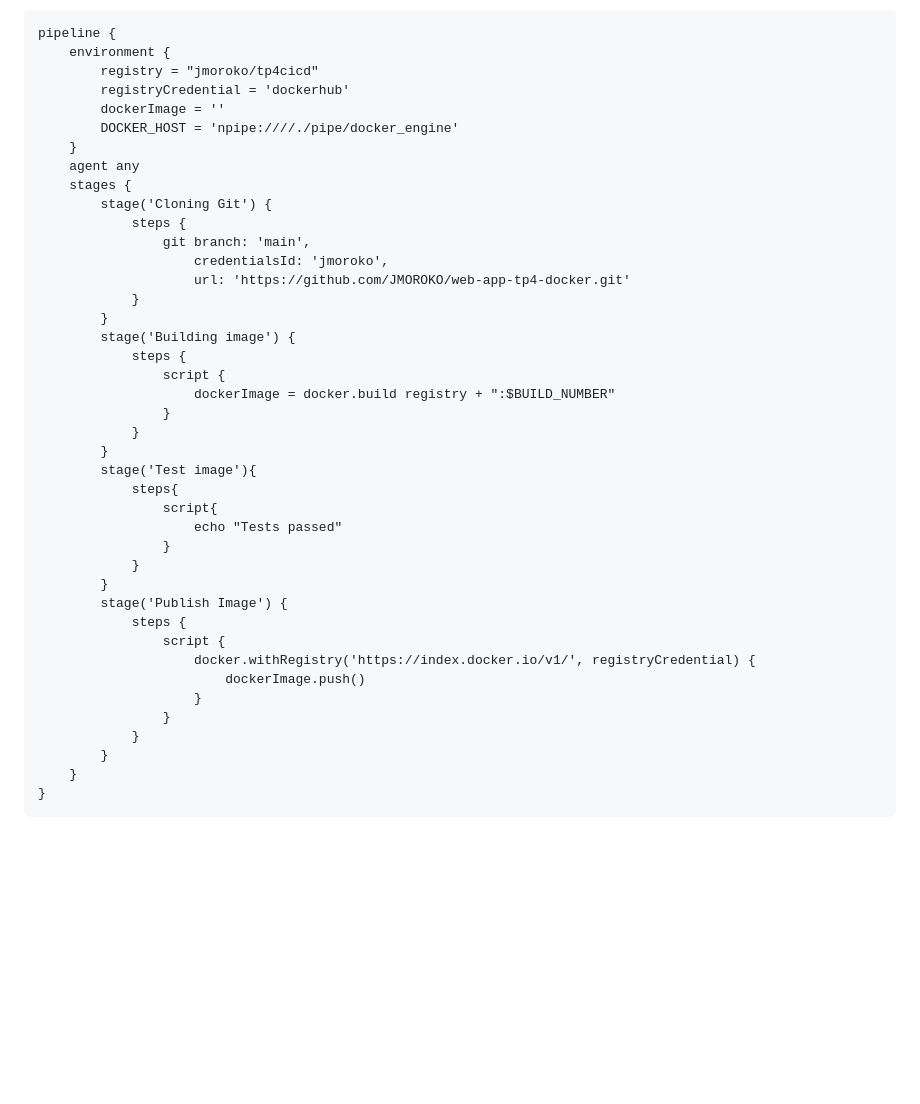
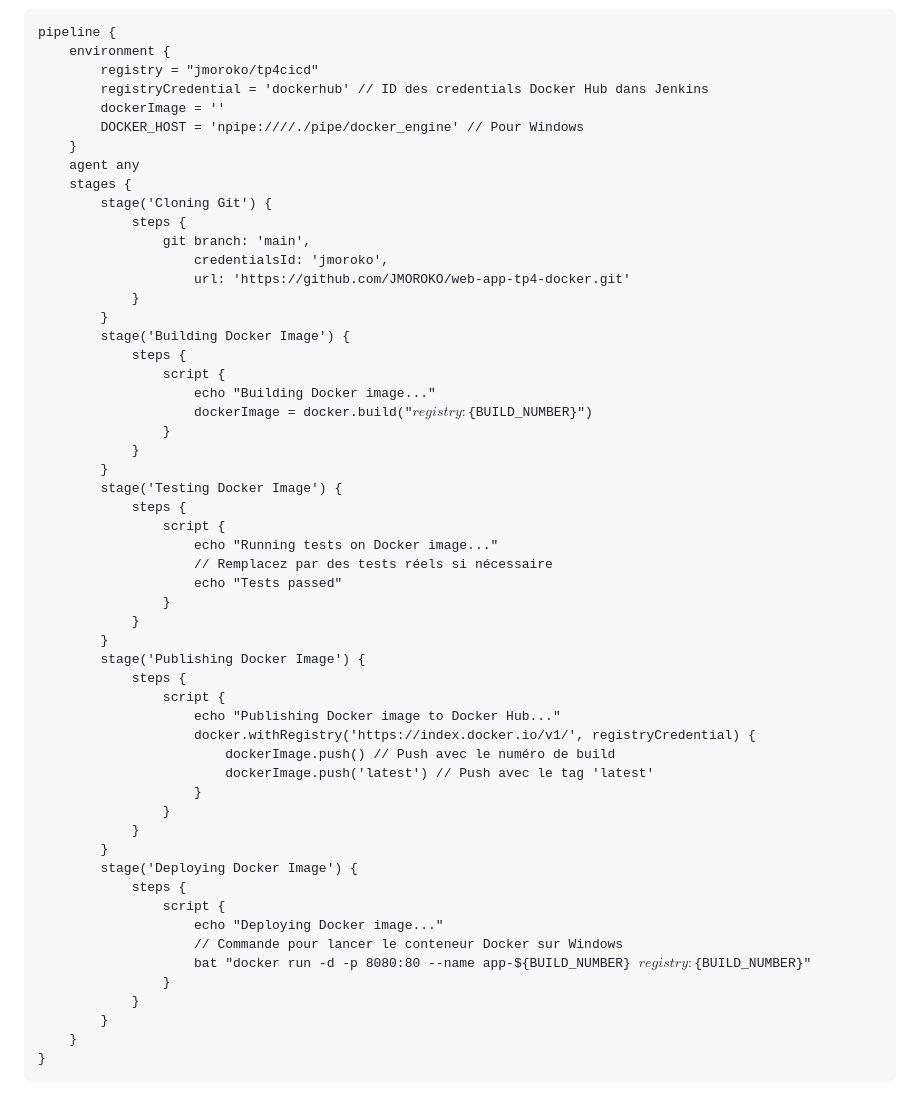
Before and after one commit to JMOROKO/web-app-tp4-docker, a Markdown page: readme.md, the part around the change printed below. GitHub-like rendering; blank space fills up the shorter version.

Commit message:
pipeline CI/CD done

```diff
--- a/readme.md
+++ b/readme.md
@@ -100,9 +100,9 @@ pipeline {
 pipeline {
     environment {
         registry = "jmoroko/tp4cicd"
-        registryCredential = 'dockerhub'
+        registryCredential = 'dockerhub' // ID des credentials Docker Hub dans Jenkins
         dockerImage = ''
-        DOCKER_HOST = 'npipe:////./pipe/docker_engine'
+        DOCKER_HOST = 'npipe:////./pipe/docker_engine' // Pour Windows
     }
     agent any
     stages {
@@ -113,31 +113,46 @@ pipeline {
                     url: 'https://github.com/JMOROKO/web-app-tp4-docker.git'
             }
         }
-        stage('Building image') {
+        stage('Building Docker Image') {
             steps {
                 script {
-                    dockerImage = docker.build registry + ":$BUILD_NUMBER"
+                    echo "Building Docker image..."
+                    dockerImage = docker.build("${registry}:${BUILD_NUMBER}")
                 }
             }
         }
-        stage('Test image'){
-            steps{
-                script{
+        stage('Testing Docker Image') {
+            steps {
+                script {
+                    echo "Running tests on Docker image..."
+                    // Remplacez par des tests réels si nécessaire
                     echo "Tests passed"
                 }
             }
         }
-        stage('Publish Image') {
+        stage('Publishing Docker Image') {
             steps {
                 script {
+                    echo "Publishing Docker image to Docker Hub..."
                     docker.withRegistry('https://index.docker.io/v1/', registryCredential) {
-                        dockerImage.push()
+                        dockerImage.push() // Push avec le numéro de build
+                        dockerImage.push('latest') // Push avec le tag 'latest'
                     }
+                }
+            }
+        }
+        stage('Deploying Docker Image') {
+            steps {
+                script {
+                    echo "Deploying Docker image..."
+                    // Commande pour lancer le conteneur Docker sur Windows
+                    bat "docker run -d -p 8080:80 --name app-${BUILD_NUMBER} ${registry}:${BUILD_NUMBER}"
                 }
             }
         }
     }
 }
+
 </pre>
 <h1>11. Créer un job 3 et coupler le script Jenkinsfile au job 3</h1>
 <img src="assets/19-script-path.png" alt=""> <br>
```
Also changed, not shown: other parts of readme.md (+6 -0 lines), assets/22-mise-en-place-docker.png (added), assets/22-mise-en-place-pipeline.png (added), assets/23-app.png (added).
